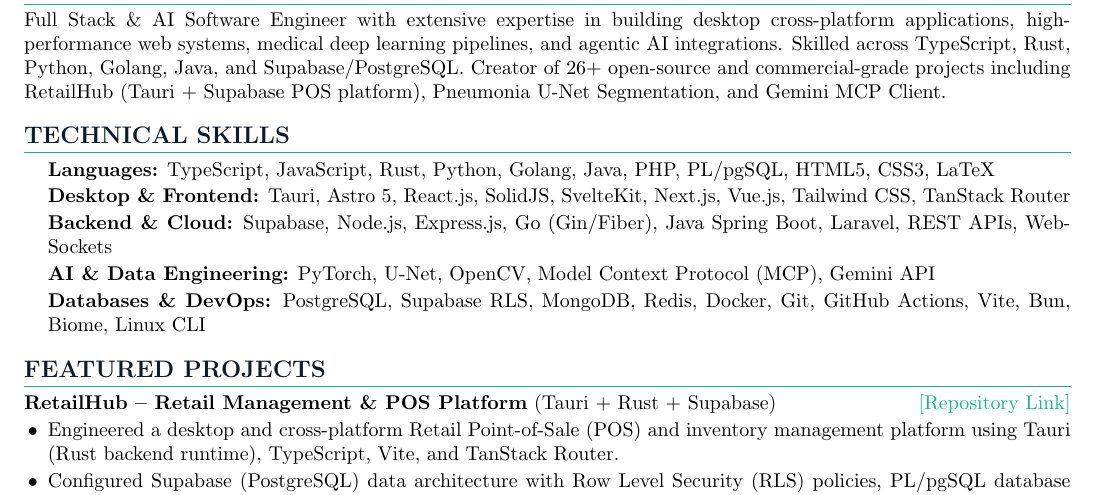
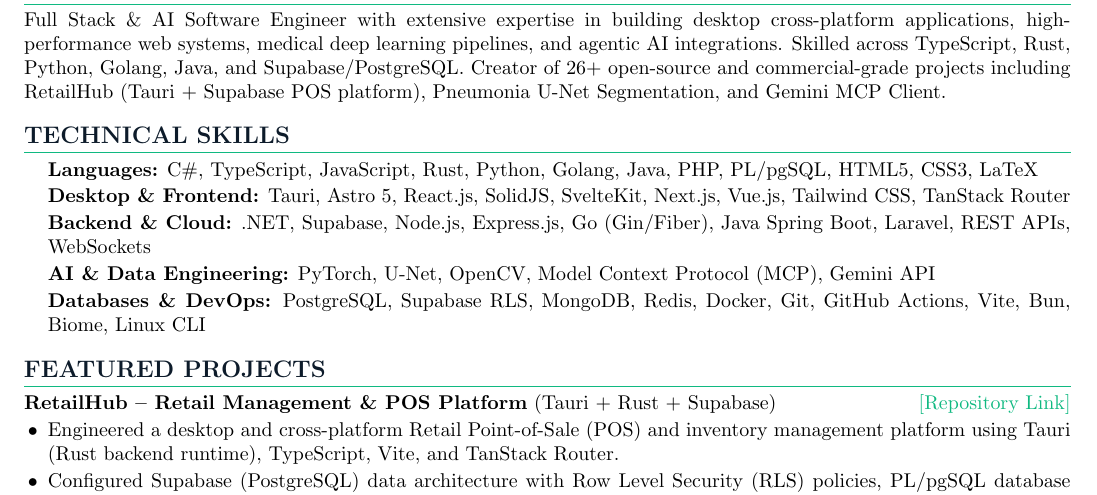
Before and after one commit to caleheinzz25/portofolio-2, a LaTeX CV (docs/cv/cv.tex): part of the page, cut so that both start at the same text. Compiled offline with pdfLaTeX.

Commit message:
feat: add C# and .NET to portfolio skills and LaTeX CV

```diff
--- a/docs/cv/cv.tex
+++ b/docs/cv/cv.tex
@@ -58,9 +58,9 @@
 % ==================== TECHNICAL SKILLS ====================
 \section{TECHNICAL SKILLS}
 \begin{itemize}[label={}]
-    \item \textbf{Languages:} TypeScript, JavaScript, Rust, Python, Golang, Java, PHP, PL/pgSQL, HTML5, CSS3, LaTeX
+    \item \textbf{Languages:} C\#, TypeScript, JavaScript, Rust, Python, Golang, Java, PHP, PL/pgSQL, HTML5, CSS3, LaTeX
     \item \textbf{Desktop \& Frontend:} Tauri, Astro 5, React.js, SolidJS, SvelteKit, Next.js, Vue.js, Tailwind CSS, TanStack Router
-    \item \textbf{Backend \& Cloud:} Supabase, Node.js, Express.js, Go (Gin/Fiber), Java Spring Boot, Laravel, REST APIs, WebSockets
+    \item \textbf{Backend \& Cloud:} .NET, Supabase, Node.js, Express.js, Go (Gin/Fiber), Java Spring Boot, Laravel, REST APIs, WebSockets
     \item \textbf{AI \& Data Engineering:} PyTorch, U-Net, OpenCV, Model Context Protocol (MCP), Gemini API
     \item \textbf{Databases \& DevOps:} PostgreSQL, Supabase RLS, MongoDB, Redis, Docker, Git, GitHub Actions, Vite, Bun, Biome, Linux CLI
 \end{itemize}
```
Also changed, not shown: docs/cv/cv.pdf, 2 other files.
